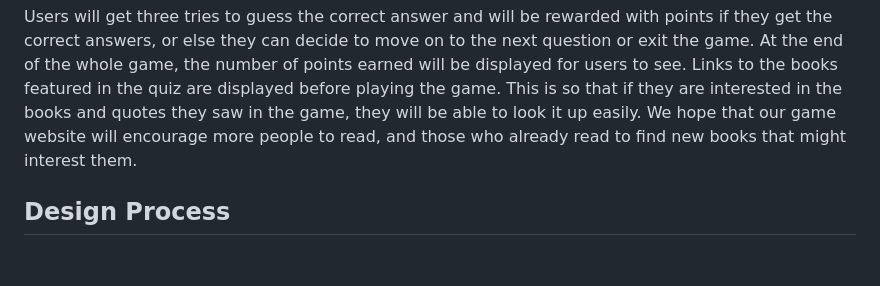
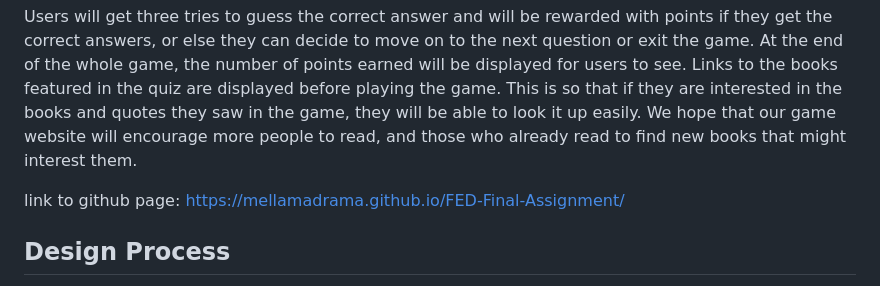
Before and after one commit to mellamadrama/Bookish_Fun, a Markdown page: README.md, the part around the change. GitHub-like rendering; blank space fills up the shorter version.

Commit message:
added link to github page on README.md

```diff
--- a/README.md
+++ b/README.md
@@ -3,6 +3,8 @@
 Our project is a game website for people who love to read or have an interest in reading. The website caters to people of different ages, ranging from children to adults. The game we decided on for the website is matching quotes to the books they came from. There are 2 different game modes that users can choose from. The first is an Education Game mode, where the quotes will mostly be from literature books. This game mode is to help literature students study and memorize quotes in a more fun manner. The third Game Mode is Young Adults. This is catered to more mature and older readers who read more and read genres like romance, fantasy, young adults, and many others. It is slightly different compared to the other three game modes, as this one is matching the picture/character to the manhwa/manhua, instead of quotes.
 
 Users will get three tries to guess the correct answer and will be rewarded with points if they get the correct answers, or else they can decide to move on to the next question or exit the game. At the end of the whole game, the number of points earned will be displayed for users to see. Links to the books featured in the quiz are displayed before playing the game. This is so that if they are interested in the books and quotes they saw in the game, they will be able to look it up easily. We hope that our game website will encourage more people to read, and those who already read to find new books that might interest them.
+
+link to github page: https://mellamadrama.github.io/FED-Final-Assignment/
 
 ## Design Process
 
```
